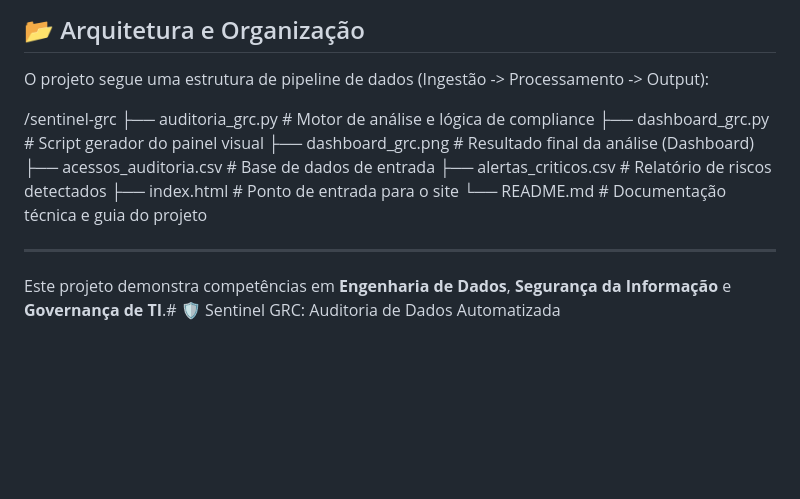
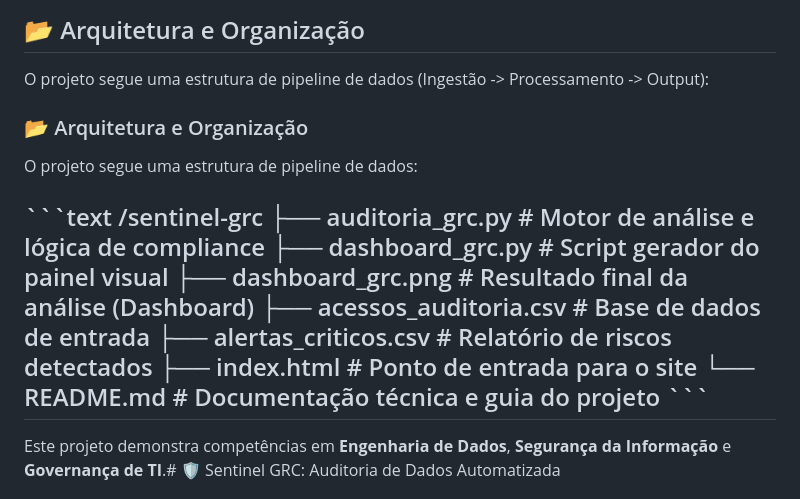
Before and after one commit to Roberlanderrsilva/sentinel-grc, a Markdown page: README.md, the part around the change. Drawn GitHub-style; blank space fills up the shorter version.

Commit message:
Enhance README with project architecture overview
Added project structure details to the README.

```diff
--- a/README.md
+++ b/README.md
@@ -26,6 +26,10 @@ O **Sentinel GRC** é uma solução de engenharia de dados aplicada à governan
 ## 📂 Arquitetura e Organização
 O projeto segue uma estrutura de pipeline de dados (Ingestão -> Processamento -> Output):
 
+### 📂 Arquitetura e Organização
+O projeto segue uma estrutura de pipeline de dados:
+
+\`\`\`text
 /sentinel-grc
 ├── auditoria_grc.py      # Motor de análise e lógica de compliance
 ├── dashboard_grc.py     # Script gerador do painel visual
@@ -34,7 +38,7 @@ O projeto segue uma estrutura de pipeline de dados (Ingestão -> Processamento -
 ├── alertas_criticos.csv    # Relatório de riscos detectados
 ├── index.html           # Ponto de entrada para o site
 └── README.md            # Documentação técnica e guia do projeto
-
+\`\`\`
 ---
 
 Este projeto demonstra competências em **Engenharia de Dados**, **Segurança da Informação** e **Governança de TI**.# 🛡️ Sentinel GRC: Auditoria de Dados Automatizada
```
